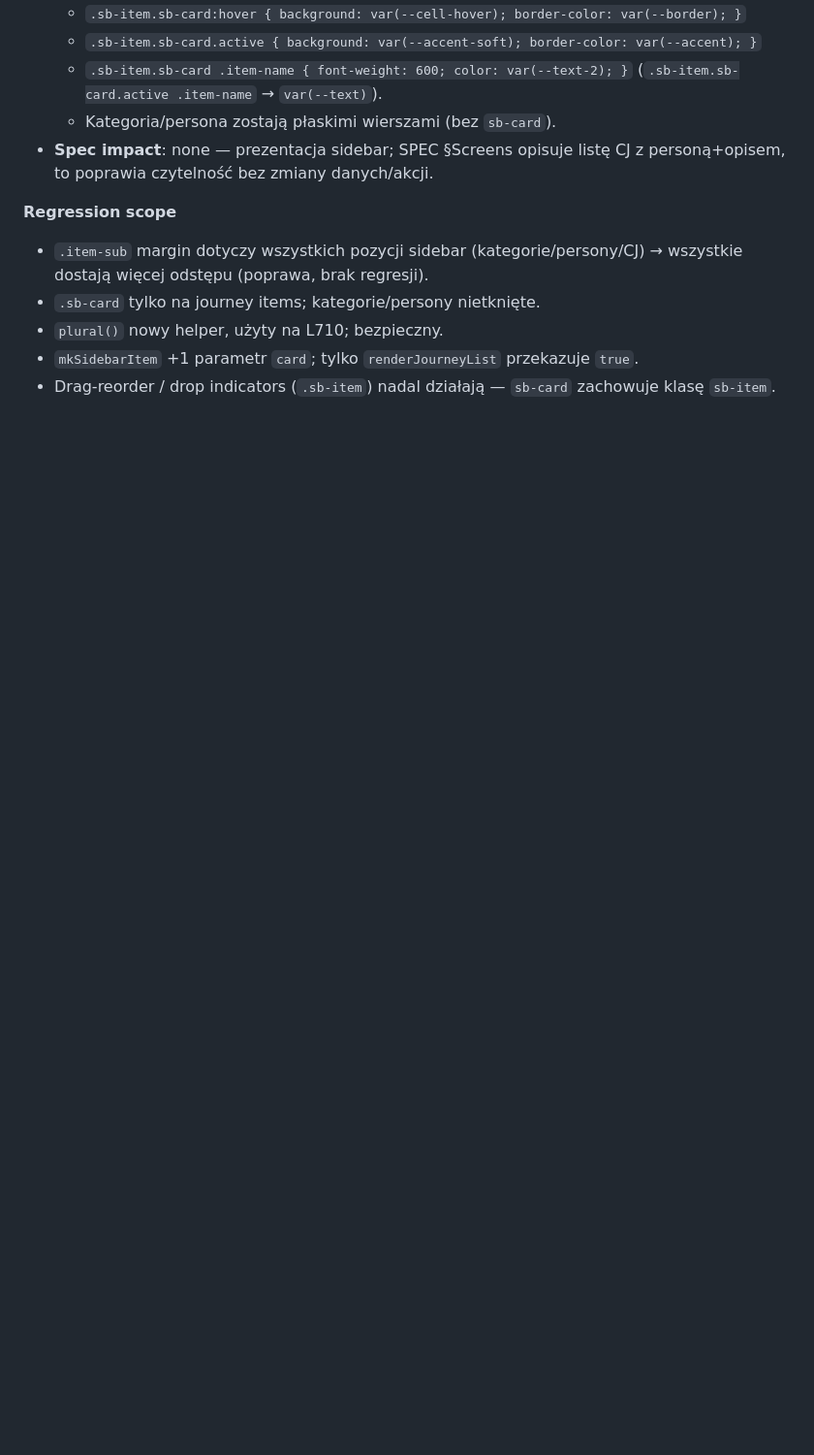
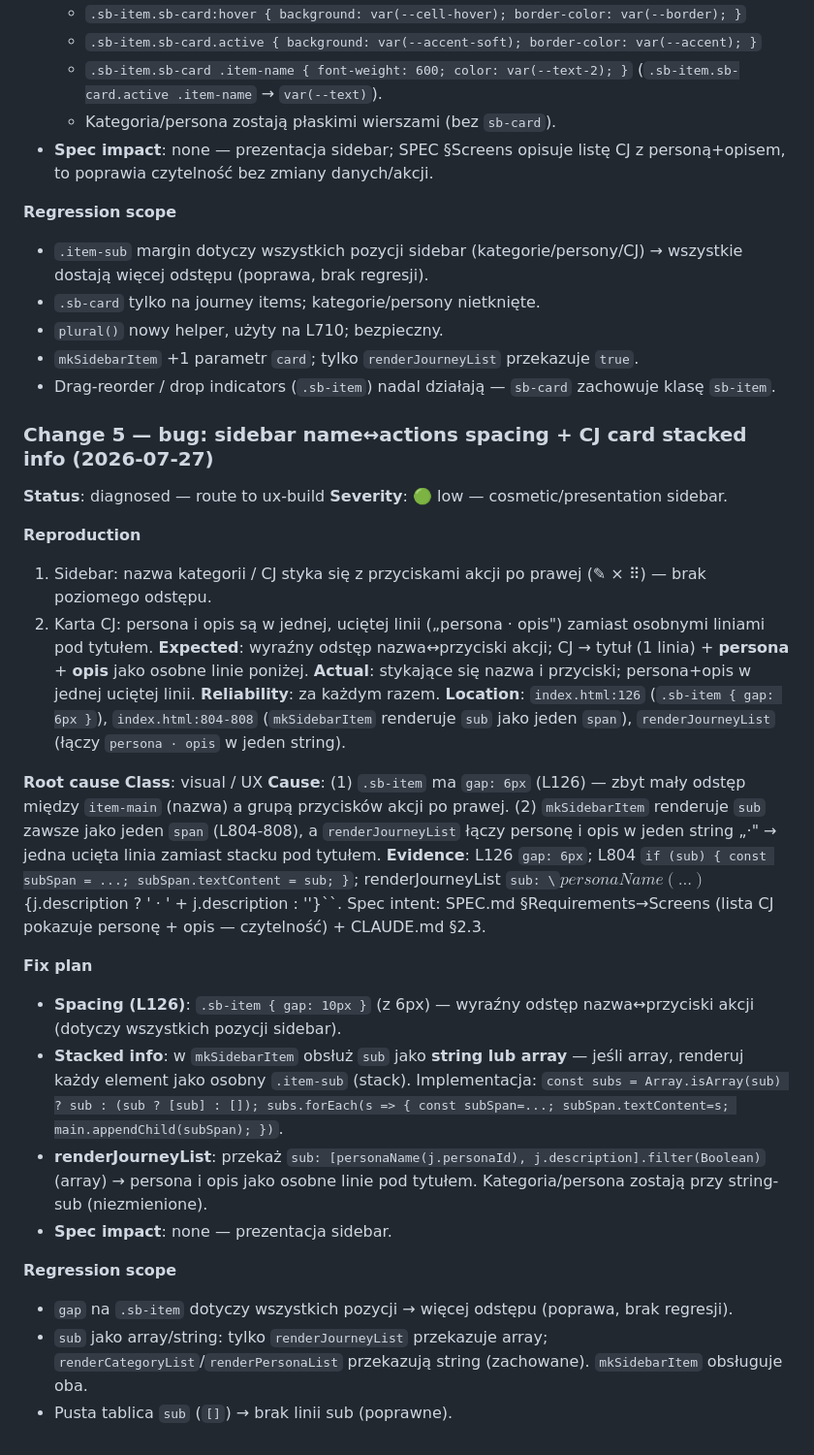
Before and after one commit to marekbrze/ux-tools, a Markdown page: apps/customer-journey/SPEC.md, the part around the change. Shown at 97% size. Rendered like a GitHub page; blank space fills up the shorter version.

Commit message:
ux-bug(customer-journey): diagnose sidebar name-actions spacing + stacked CJ info
Co-Authored-By: Claude <noreply@anthropic.com>

```diff
--- a/apps/customer-journey/SPEC.md
+++ b/apps/customer-journey/SPEC.md
@@ -248,3 +248,30 @@ Portability/backup danych: eksport i import pełnej bazy (kategorie/persony/CJ)
 - `plural()` nowy helper, użyty na L710; bezpieczny.
 - `mkSidebarItem` +1 parametr `card`; tylko `renderJourneyList` przekazuje `true`.
 - Drag-reorder / drop indicators (`.sb-item`) nadal działają — `sb-card` zachowuje klasę `sb-item`.
+
+### Change 5 — bug: sidebar name↔actions spacing + CJ card stacked info (2026-07-27)
+**Status**: diagnosed — route to ux-build
+**Severity**: 🟢 low — cosmetic/presentation sidebar.
+
+**Reproduction**
+1. Sidebar: nazwa kategorii / CJ styka się z przyciskami akcji po prawej (✎ × ⠿) — brak poziomego odstępu.
+2. Karta CJ: persona i opis są w jednej, uciętej linii („persona · opis") zamiast osobnymi liniami pod tytułem.
+**Expected**: wyraźny odstęp nazwa↔przyciski akcji; CJ → tytuł (1 linia) + **persona** + **opis** jako osobne linie poniżej. **Actual**: stykające się nazwa i przyciski; persona+opis w jednej uciętej linii.
+**Reliability**: za każdym razem.
+**Location**: `index.html:126` (`.sb-item { gap: 6px }`), `index.html:804-808` (`mkSidebarItem` renderuje `sub` jako jeden `span`), `renderJourneyList` (łączy `persona · opis` w jeden string).
+
+**Root cause**
+**Class**: visual / UX
+**Cause**: (1) `.sb-item` ma `gap: 6px` (L126) — zbyt mały odstęp między `item-main` (nazwa) a grupą przycisków akcji po prawej. (2) `mkSidebarItem` renderuje `sub` zawsze jako jeden `span` (L804-808), a `renderJourneyList` łączy personę i opis w jeden string „·" → jedna ucięta linia zamiast stacku pod tytułem.
+**Evidence**: L126 `gap: 6px`; L804 `if (sub) { const subSpan = ...; subSpan.textContent = sub; }`; renderJourneyList `sub: \`${personaName(...)}${j.description ? ' · ' + j.description : ''}\``. Spec intent: SPEC.md §Requirements→Screens (lista CJ pokazuje personę + opis — czytelność) + CLAUDE.md §2.3.
+
+**Fix plan**
+- **Spacing (L126)**: `.sb-item { gap: 10px }` (z 6px) — wyraźny odstęp nazwa↔przyciski akcji (dotyczy wszystkich pozycji sidebar).
+- **Stacked info**: w `mkSidebarItem` obsłuż `sub` jako **string lub array** — jeśli array, renderuj każdy element jako osobny `.item-sub` (stack). Implementacja: `const subs = Array.isArray(sub) ? sub : (sub ? [sub] : []); subs.forEach(s => { const subSpan=...; subSpan.textContent=s; main.appendChild(subSpan); })`.
+- **renderJourneyList**: przekaż `sub: [personaName(j.personaId), j.description].filter(Boolean)` (array) → persona i opis jako osobne linie pod tytułem. Kategoria/persona zostają przy string-sub (niezmienione).
+- **Spec impact**: none — prezentacja sidebar.
+
+**Regression scope**
+- `gap` na `.sb-item` dotyczy wszystkich pozycji → więcej odstępu (poprawa, brak regresji).
+- `sub` jako array/string: tylko `renderJourneyList` przekazuje array; `renderCategoryList`/`renderPersonaList` przekazują string (zachowane). `mkSidebarItem` obsługuje oba.
+- Pusta tablica `sub` (`[]`) → brak linii sub (poprawne).
```
